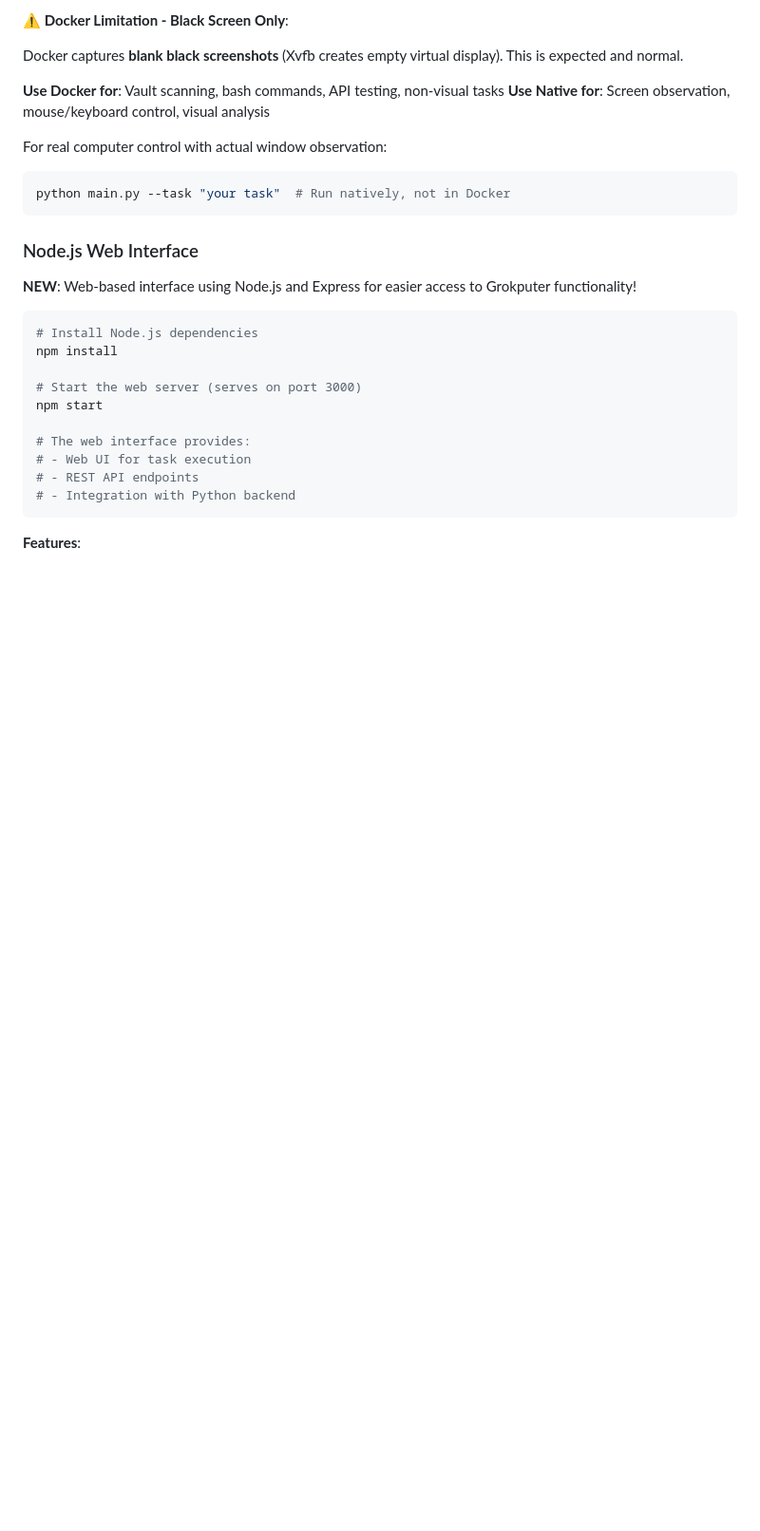
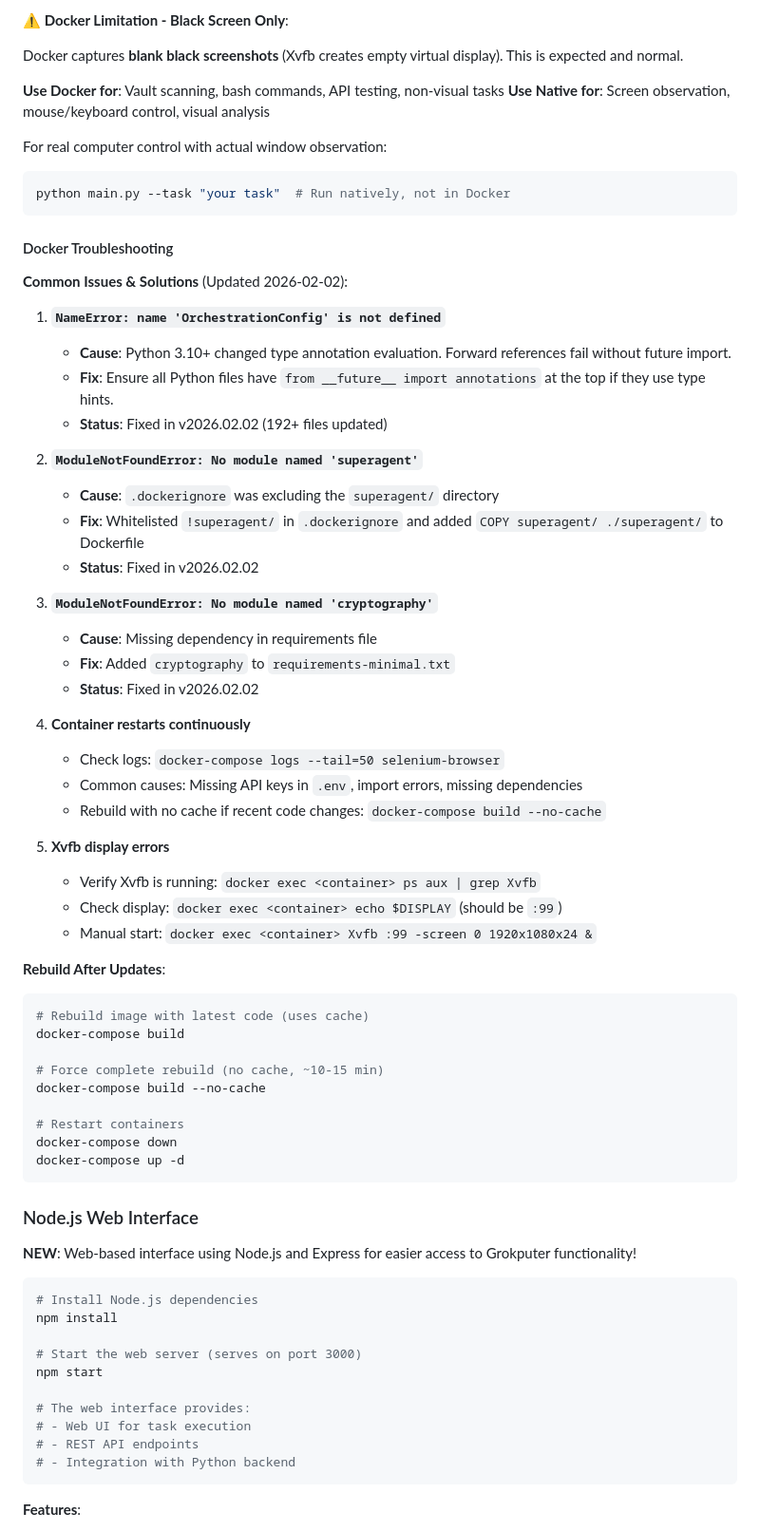
Before and after one commit to zejzl/grokputer, a Markdown page: README.md, the part around the change. Shown at 95% size. GitHub-like rendering; blank space fills up the shorter version.

Commit message:
docs: Update documentation for Docker fixes and Python 3.11 compatibility

````diff
--- a/README.md
+++ b/README.md
@@ -309,6 +309,48 @@ Docker captures **blank black screenshots** (Xvfb creates empty virtual display)
 For real computer control with actual window observation:
 ```bash
 python main.py --task "your task"  # Run natively, not in Docker
+```
+
+#### Docker Troubleshooting
+
+**Common Issues & Solutions** (Updated 2026-02-02):
+
+1. **`NameError: name 'OrchestrationConfig' is not defined`**
+   - **Cause**: Python 3.10+ changed type annotation evaluation. Forward references fail without future import.
+   - **Fix**: Ensure all Python files have `from __future__ import annotations` at the top if they use type hints.
+   - **Status**: Fixed in v2026.02.02 (192+ files updated)
+
+2. **`ModuleNotFoundError: No module named 'superagent'`**
+   - **Cause**: `.dockerignore` was excluding the `superagent/` directory
+   - **Fix**: Whitelisted `!superagent/` in `.dockerignore` and added `COPY superagent/ ./superagent/` to Dockerfile
+   - **Status**: Fixed in v2026.02.02
+
+3. **`ModuleNotFoundError: No module named 'cryptography'`**
+   - **Cause**: Missing dependency in requirements file
+   - **Fix**: Added `cryptography` to `requirements-minimal.txt`
+   - **Status**: Fixed in v2026.02.02
+
+4. **Container restarts continuously**
+   - Check logs: `docker-compose logs --tail=50 selenium-browser`
+   - Common causes: Missing API keys in `.env`, import errors, missing dependencies
+   - Rebuild with no cache if recent code changes: `docker-compose build --no-cache`
+
+5. **Xvfb display errors**
+   - Verify Xvfb is running: `docker exec <container> ps aux | grep Xvfb`
+   - Check display: `docker exec <container> echo $DISPLAY` (should be `:99`)
+   - Manual start: `docker exec <container> Xvfb :99 -screen 0 1920x1080x24 &`
+
+**Rebuild After Updates**:
+```bash
+# Rebuild image with latest code (uses cache)
+docker-compose build
+
+# Force complete rebuild (no cache, ~10-15 min)
+docker-compose build --no-cache
+
+# Restart containers
+docker-compose down
+docker-compose up -d
 ```
 
 ### Node.js Web Interface
````
Also changed, not shown: CHANGELOG.md (+27 -0 lines).
